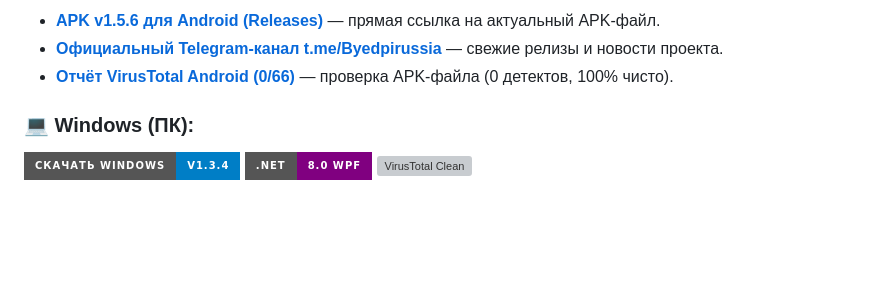
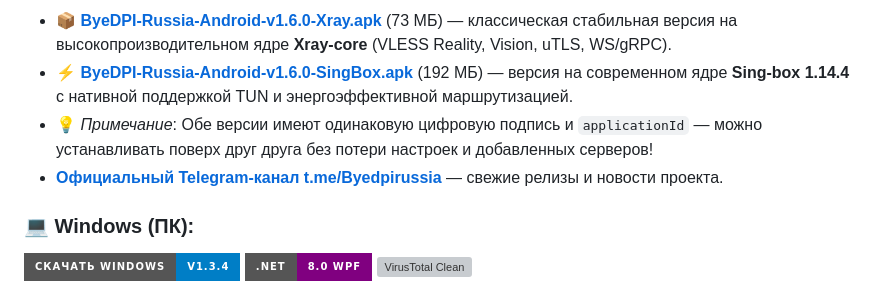
Before and after one commit to byedpirussia/byedpirussia, a Markdown page: README.md, the part around one of its changes. Drawn GitHub-style; badges without logos; blank space fills up the shorter version; grey boxes are pictures that could not be loaded.

Commit message:
docs: update README with v1.6.0 Xray and Sing-box edition links

```diff
--- a/README.md
+++ b/README.md
@@ -23,7 +23,8 @@
 
-- **[APK v1.5.6 для Android (Releases)](https://github.com/byedpirussia/byedpirussia/releases/latest)** — прямая ссылка на актуальный APK-файл.
+- **[📦 ByeDPI-Russia-Android-v1.6.0-Xray.apk](https://github.com/byedpirussia/byedpirussia/releases/latest)** (73 МБ) — классическая стабильная версия на высокопроизводительном ядре **Xray-core** (VLESS Reality, Vision, uTLS, WS/gRPC).
+- **[⚡ ByeDPI-Russia-Android-v1.6.0-SingBox.apk](https://github.com/byedpirussia/byedpirussia/releases/latest)** (192 МБ) — версия на современном ядре **Sing-box 1.14.4** с нативной поддержкой TUN и энергоэффективной маршрутизацией.
+- 💡 *Примечание*: Обе версии имеют одинаковую цифровую подпись и `applicationId` — можно устанавливать поверх друг друга без потери настроек и добавленных серверов!
 - **[Официальный Telegram-канал t.me/Byedpirussia](https://t.me/Byedpirussia)** — свежие релизы и новости проекта.
-- **[Отчёт VirusTotal Android (0/66)](https://www.virustotal.com/gui/file/6b18e3131414a992951a6ba21f3a9a24c28ccc529b64a35193bc6f8260885215/detection)** — проверка APK-файла (0 детектов, 100% чисто).
 
 ### 💻 Windows (ПК):
 [![Скачать Windows](https://img.shields.io/badge/Скачать_Windows-v1.3.4-blue?style=for-the-badge&logo=windows&logoColor=white)](https://github.com/byedpirussia/byedpirussia/releases/download/v1.3.4/ByeDPI-Russia-Windows-v1.3.4.zip)
```
Also changed, not shown: other parts of README.md (+3 -3 lines).
